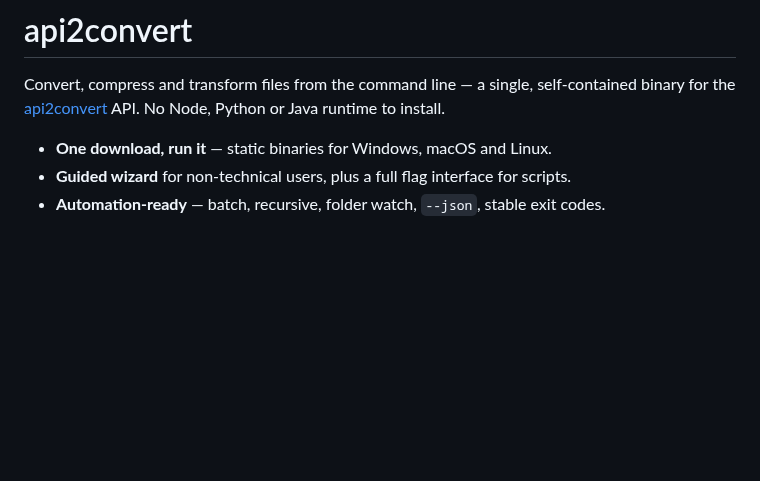
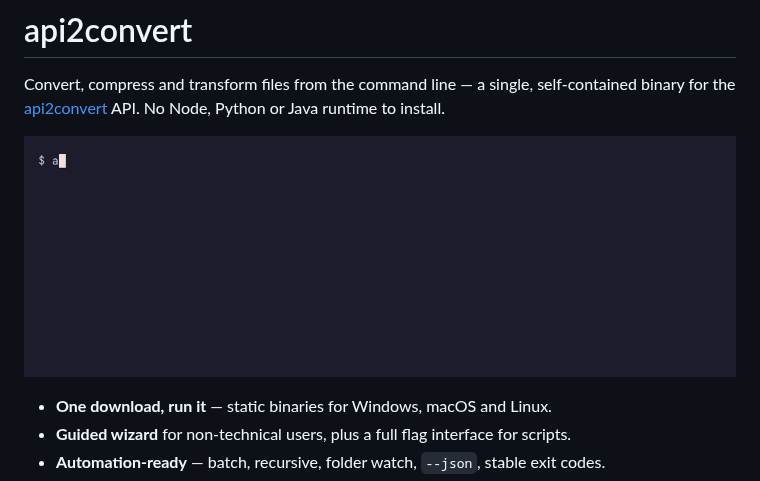
Before and after one commit to QaamGo/api2convert-cli, a Markdown page: README.md, the part around the change. Rendered like a GitHub page; pictures changed too: demo/demo.gif (added); blank space fills up the shorter version.

```diff
--- a/README.md
+++ b/README.md
@@ -3,6 +3,8 @@
 Convert, compress and transform files from the command line — a single,
 self-contained binary for the [api2convert](https://www.api2convert.com) API. No
 Node, Python or Java runtime to install.
+
+![api2convert CLI demo — signing in, converting a single file, and batch-converting a folder](demo/demo.gif)
 
 - **One download, run it** — static binaries for Windows, macOS and Linux.
 - **Guided wizard** for non-technical users, plus a full flag interface for scripts.
```
Also changed, not shown: demo/README.md (added, +30 -0 lines), 5 other files.
